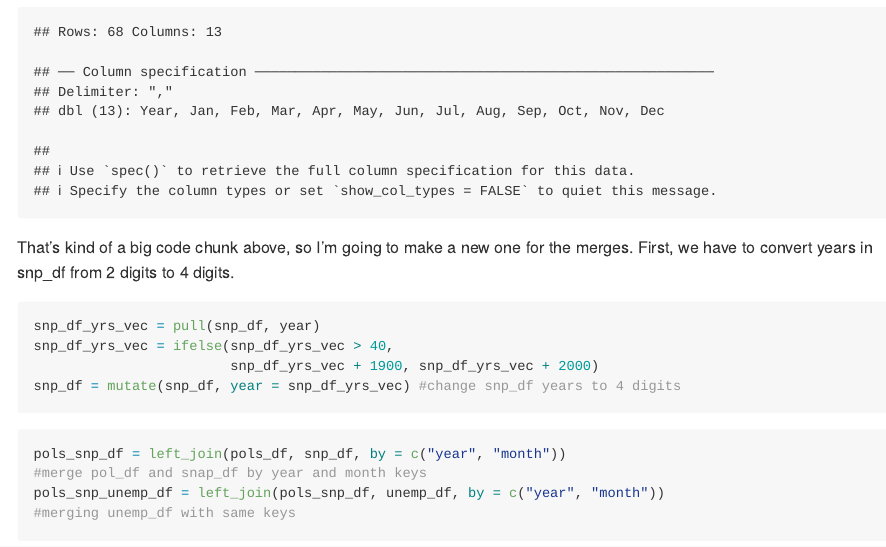
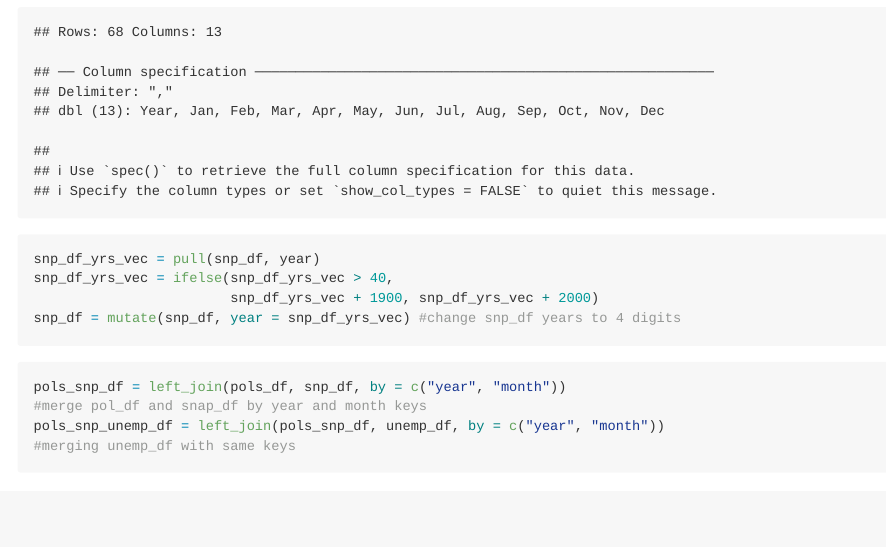
Before and after one commit to lzsdotcom/p8105_hw2_lzs2109, an R Markdown document (p8105_hw2_lzs2109.Rmd): the page in a window 1100 px wide, from 2240 px down. The pictures show the output file p8105_hw2_lzs2109.md that the author committed with the source, drawn offline in the style of GitHub.

Commit message:
removed some comments since so much intermediate code got cleaned up. need to try to incorporate my 2 year to 4 year code into pipes for snp_df next

````diff
--- a/p8105_hw2_lzs2109.Rmd
+++ b/p8105_hw2_lzs2109.Rmd
@@ -75,9 +75,6 @@ unemp_df = read_csv("data/fivethirtyeight_datasets/unemployment.csv") %>%
   select(-month_nums)
 ```
 
-That's kind of a big code chunk above, so I'm going to make a new one for the merges.
-First, we have to convert years in snp_df from 2 digits to 4 digits.
-
 ```{r}
 snp_df_yrs_vec = pull(snp_df, year)
 snp_df_yrs_vec = ifelse(snp_df_yrs_vec > 40,
````
Also changed, not shown: p8105_hw2_lzs2109.md.
